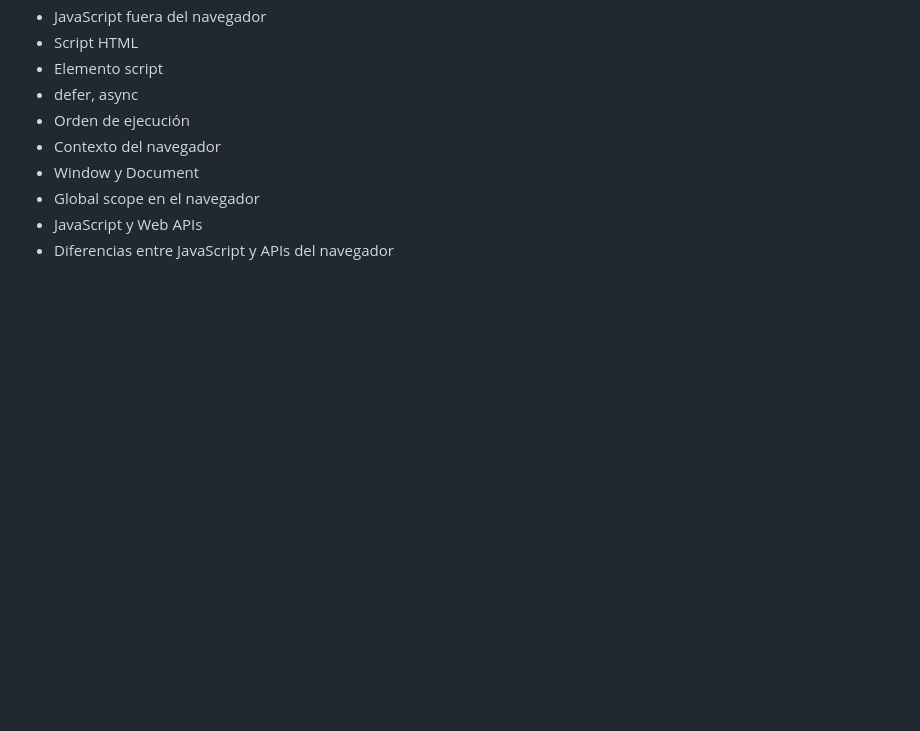
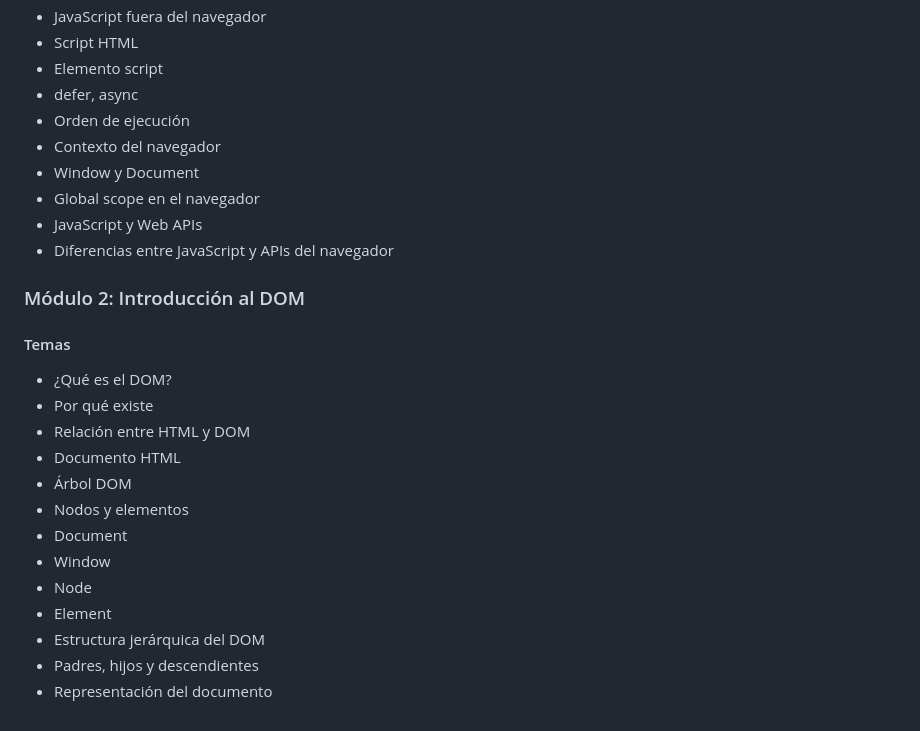
Before and after one commit to Saibot1310/Sistema-Gestion-Ventas-Interfaz, a Markdown page: README.md, the part around the change. Drawn GitHub-style; blank space fills up the shorter version.

Commit message:
docs: agregar módulo sobre introducción al DOM en README

```diff
--- a/README.md
+++ b/README.md
@@ -432,3 +432,19 @@ Por medio de un servidor instalado
 - Global scope en el navegador
 - JavaScript y Web APIs
 - Diferencias entre JavaScript y APIs del navegador
+
+### Módulo 2: Introducción al DOM
+#### Temas
+- ¿Qué es el DOM?
+- Por qué existe
+- Relación entre HTML y DOM
+- Documento HTML
+- Árbol DOM
+- Nodos y elementos
+- Document
+- Window
+- Node
+- Element
+- Estructura jerárquica del DOM
+- Padres, hijos y descendientes
+- Representación del documento
```
